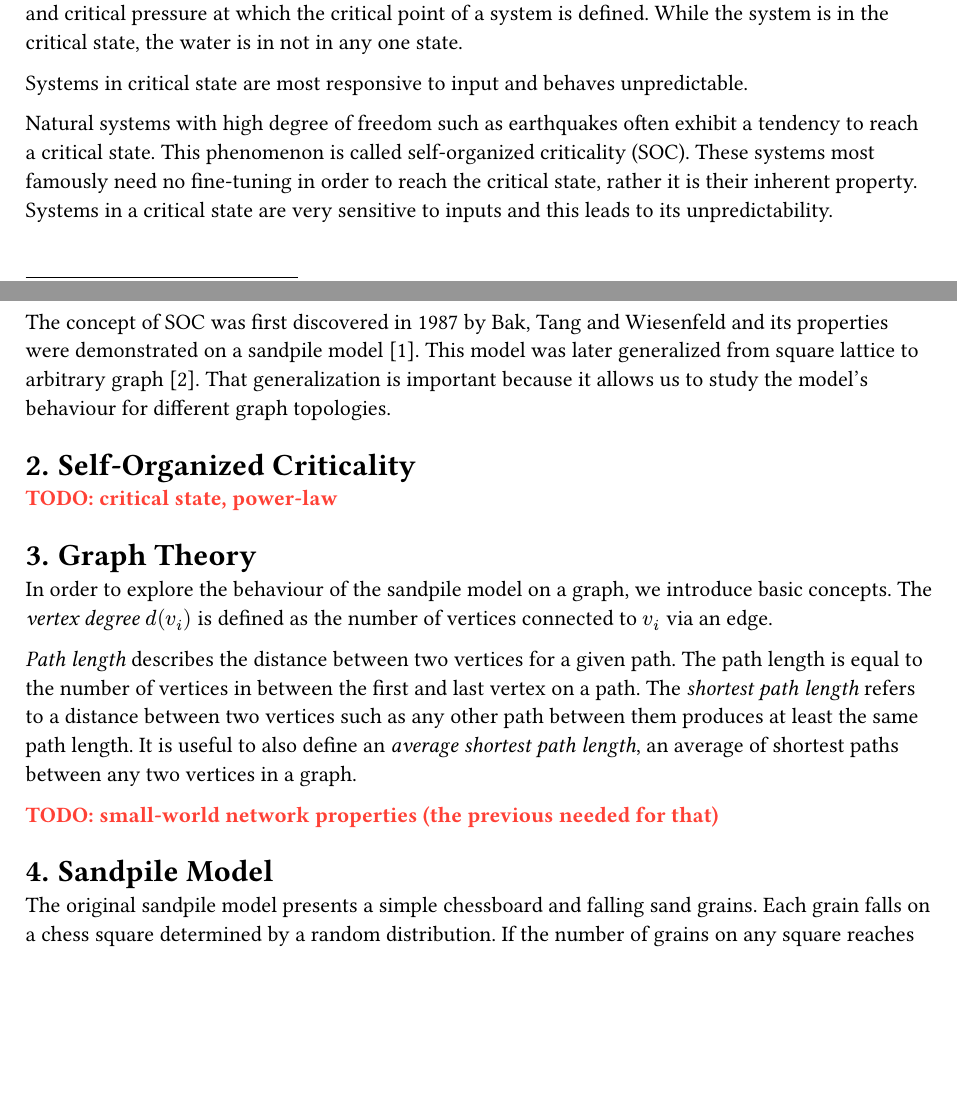
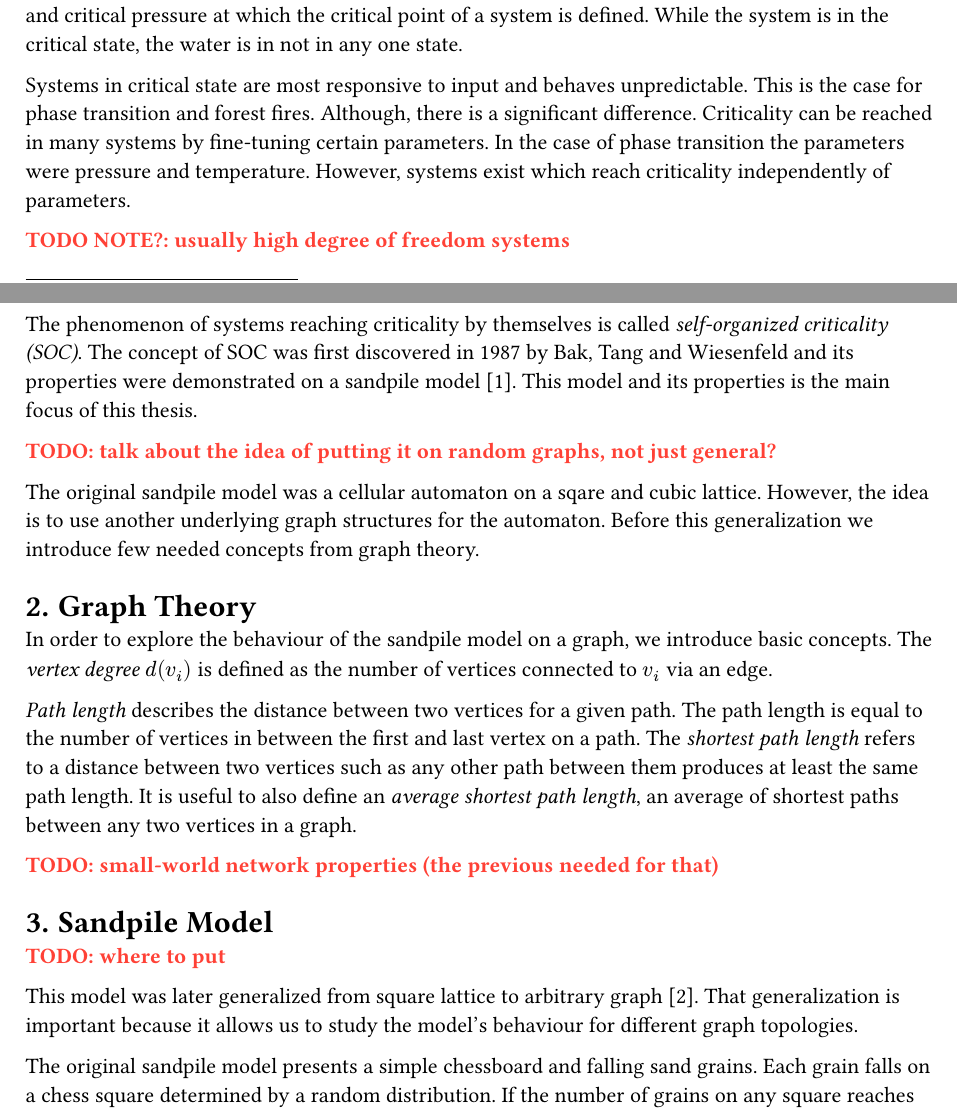
Before and after one commit to vokymir/kiv-bpr, a Typst document (doc/doc.typ): two parts of pages 1 and 2 of 4, joined at a grey line, cut so that both start at the same text, the shorter picture padded with empty space. The pictures show the PDF file doc/doc.pdf that the author committed with the source.

Commit message:
doc: intro

```diff
--- a/doc/doc.typ
+++ b/doc/doc.typ
@@ -62,23 +62,26 @@ critical pressure at which the critical point of a system is defined. While the
 system is in the critical state, the water is in not in any one state.
 
 Systems in critical state are most responsive to input and behaves unpredictable.
+This is the case for phase transition and forest fires. Although, there is a
+significant difference. Criticality can be reached in many systems by
+fine-tuning certain parameters. In the case of phase transition the parameters
+were pressure and temperature. However, systems exist which reach criticality
+independently of parameters.
 
+TODO NOTE?: usually high degree of freedom systems
 
-Natural systems with high degree of freedom such as earthquakes often exhibit a
-tendency to reach a critical state. This phenomenon is called self-organized
-criticality (SOC). These systems most famously need no fine-tuning in order to reach
-the critical state, rather it is their inherent property. Systems in a
-critical state are very sensitive to inputs and this leads to its
-unpredictability.
+The phenomenon of systems reaching criticality by themselves is called
+_self-organized criticality (SOC)_. The concept of SOC was first discovered in
+1987 by Bak, Tang and Wiesenfeld and its properties were demonstrated on a
+sandpile model @1987PhRvL..59..381B. This model and its properties is the main
+focus of this thesis.
 
-The concept of SOC was first discovered in 1987 by Bak, Tang and Wiesenfeld and
-its properties were demonstrated on a sandpile model @1987PhRvL..59..381B. This
-model was later generalized from square lattice to arbitrary graph
-@Holroyd_2008. That generalization is important because it allows us to study
-the model's behaviour for different graph topologies.
+TODO: talk about the idea of putting it on random graphs, not just general?
 
-= Self-Organized Criticality
-TODO: critical state, power-law
+The original sandpile model was a cellular automaton on a sqare and cubic
+lattice. However, the idea is to use another underlying graph structures for the
+automaton. Before this generalization we introduce few needed concepts from
+graph theory.
 
 = Graph Theory
 
@@ -96,6 +99,12 @@ of shortest paths between any two vertices in a graph.
 TODO: small-world network properties (the previous needed for that)
 
 = Sandpile Model <h:sandpile_model_general>
+
+TODO: where to put
+
+This model was later generalized from square lattice to arbitrary graph
+@Holroyd_2008. That generalization is important because it allows us to study
+the model's behaviour for different graph topologies.
 
 The original sandpile model presents a simple chessboard and falling sand
 grains. Each grain falls on a chess square determined by a random
```
Also changed, not shown: doc/refs.bib (+10 -1 lines), doc/doc.pdf.
